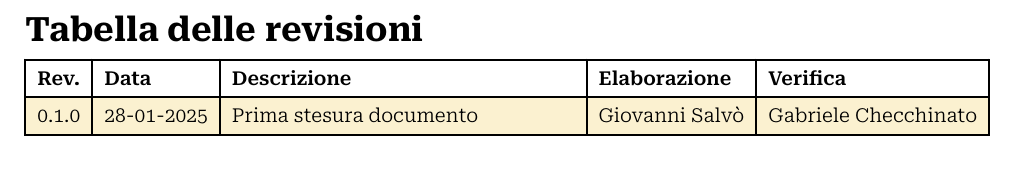
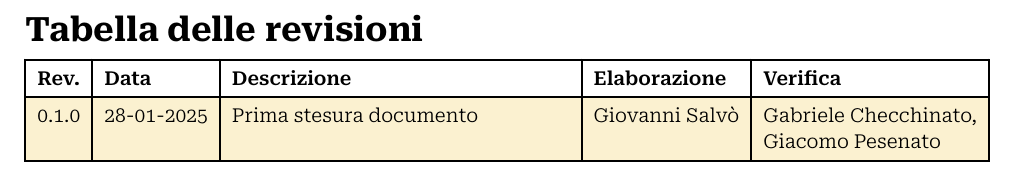
Before and after one commit to Archi7echs-Team/archi7echs-team.github.io, a Typst document (documents/RTB/Interni/Verbali/2025-01-22.typ): part of page 2 of 6, cut so that both start at the same text. Compiled offline with Typst 0.15.

Commit message:
verifica

```diff
--- a/documents/RTB/Interni/Verbali/2025-01-22.typ
+++ b/documents/RTB/Interni/Verbali/2025-01-22.typ
@@ -8,7 +8,7 @@
   show_outline: true,
   outline_depth: 1,
   changelog: (
-    "0.1.0", "28-01-2025",  "Prima stesura documento", p.salvo, p.checchinato,
+    "0.1.0", "28-01-2025",  "Prima stesura documento", p.salvo, (p.checchinato, p.pesenato),
   )
 )
 
```
